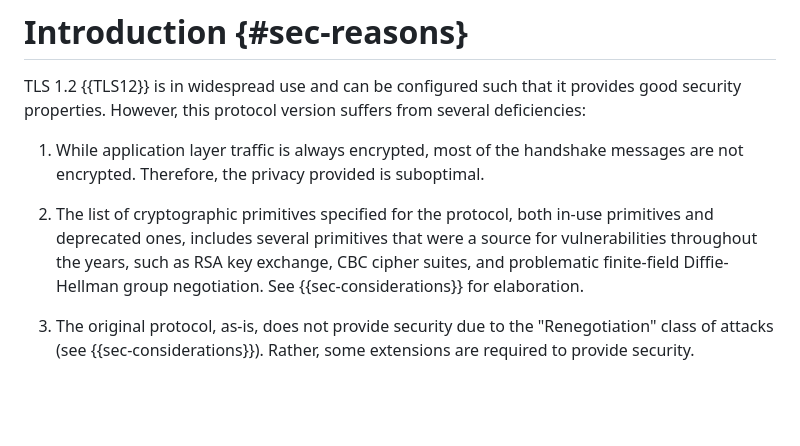
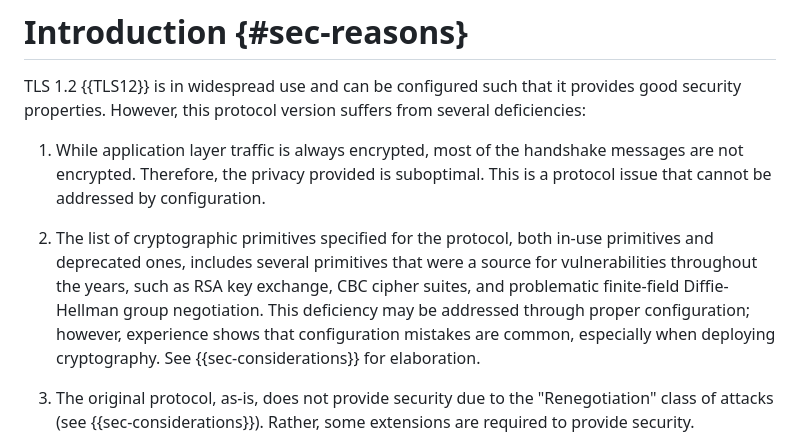
Before and after one commit to tlswg/tls12-frozen, a Markdown page: draft-rsalz-tls-tls12-frozen.md, the part around the change. Drawn GitHub-style; blank space fills up the shorter version.

```diff
--- a/draft-rsalz-tls-tls12-frozen.md
+++ b/draft-rsalz-tls-tls12-frozen.md
@@ -153,11 +153,15 @@ deficiencies:
 
 1. While application layer traffic is always encrypted, most of the handshake
 messages are not encrypted. Therefore, the privacy provided is suboptimal.
+This is a protocol issue that cannot be addressed by configuration.
 
 2. The list of cryptographic primitives specified for the protocol, both in-use
 primitives and deprecated ones, includes several primitives that were a source for
 vulnerabilities throughout the years, such as RSA key exchange, CBC cipher suites,
 and problematic finite-field Diffie-Hellman group negotiation.
+This deficiency may be addressed through proper configuration; however,
+experience shows that configuration mistakes are common, especially when
+deploying cryptography.
 See {{sec-considerations}} for elaboration.
 
 3. The original protocol, as-is, does not provide security due to the
```
Also changed, not shown: draft-rsalz-tls-require-tls13.md (+4 -0 lines).
